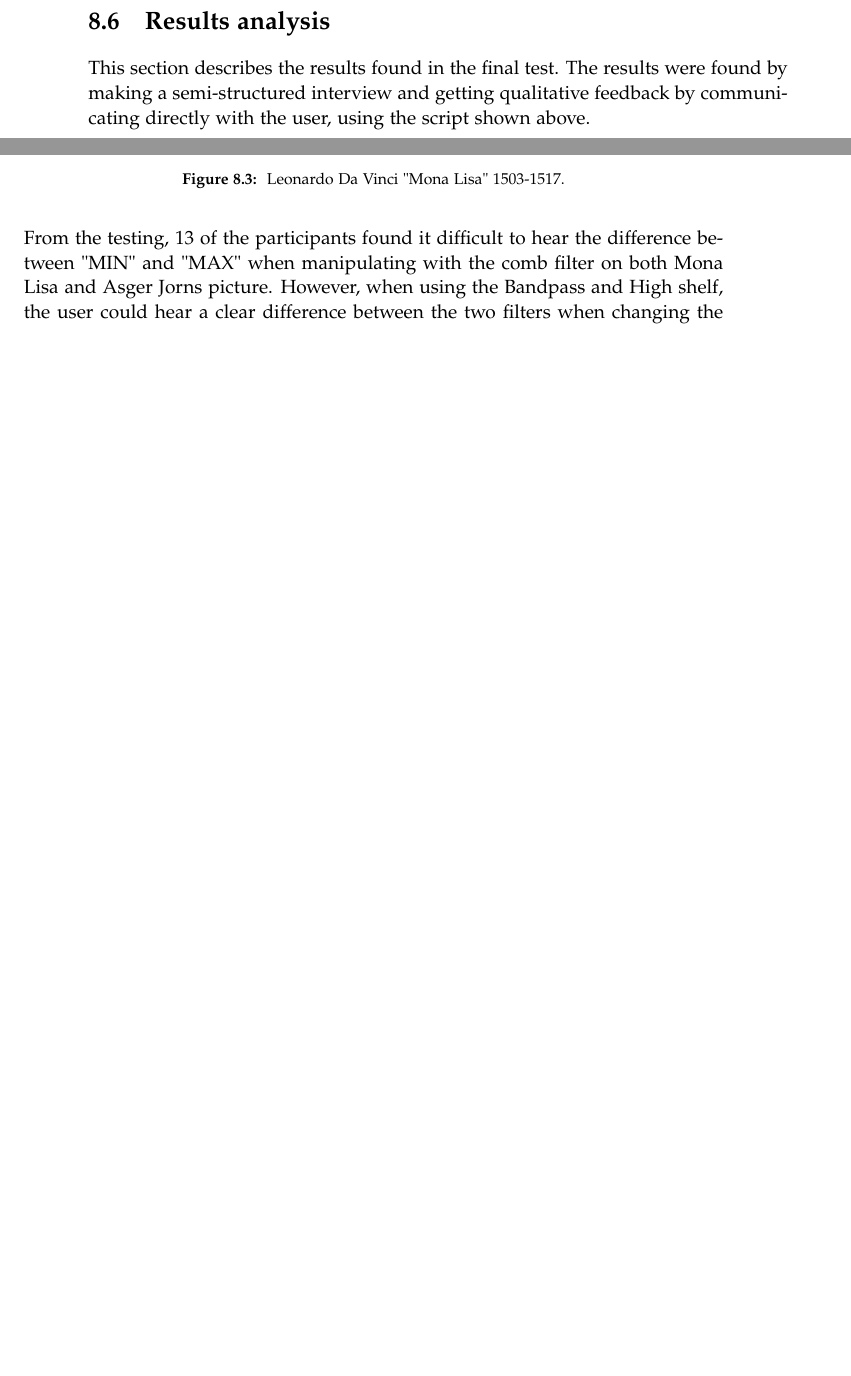
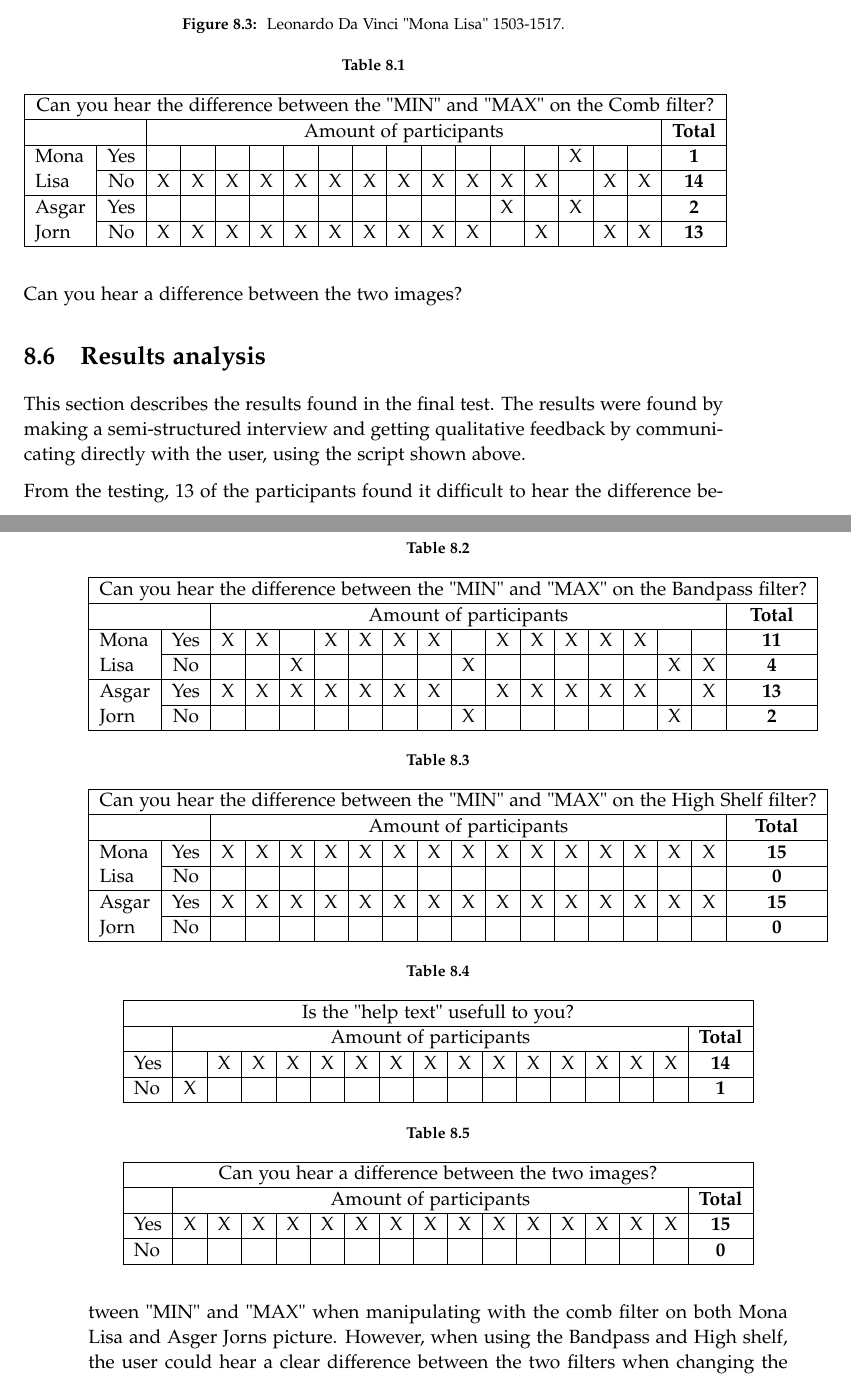
Before and after one commit to kaas-/MightyMuffins-Report, a LaTeX thesis (master.tex, which reads sections/evaluation.tex, setup/preamble.tex): two parts of pages 58 and 59 of 67 before the commit and two parts of pages 59 and 60 of 69 after it, joined at a grey line, cut so that both start at the same text, the shorter picture padded with empty space. Compiled offline with pdfLaTeX.

Commit message:
skemaer til evaluation

```diff
--- a/sections/evaluation.tex
+++ b/sections/evaluation.tex
@@ -101,6 +101,84 @@ Questions:
 Any other overall thoughts?
 
 \section{Evaluation results}
+Comb filter results
+
+\begin{table}[!h]
+\centering
+\caption{}
+\label{tab:comb}
+\begin{tabular}{|l|c|c|c|c|c|c|c|c|c|c|c|c|c|c|c|c|c|}
+\hline
+\multicolumn{18}{|c|}{Can you hear the difference between the "MIN" and "MAX" on the Comb filter?} \\ \hline
+\multicolumn{2}{|l|}{} & \multicolumn{15}{c|}{Amount of participants} & \textbf{Total} \\ \hline
+\multirow{2}{*}{\begin{tabular}[c]{@{}l@{}}Mona \\ Lisa\end{tabular}} & Yes &  &  &  &  &  &  &  &  &  &  &  &  & X &  &  & \textbf{1} \\ \cline{2-18}
+ & No & X & X & X & X & X & X & X & X & X & X & X & X &  & X & X & \textbf{14} \\ \hline
+\multirow{2}{*}{\begin{tabular}[c]{@{}l@{}}Asgar \\ Jorn\end{tabular}} & Yes &  &  &  &  &  &  &  &  &  &  & X &  & X &  &  & \textbf{2} \\ \cline{2-18}
+ & No & X & X & X & X & X & X & X & X & X & X &  & X &  & X & X & \textbf{13} \\ \hline
+\end{tabular}
+\end{table}
+
+Bandpass Results
+\begin{table}[]
+\centering
+\caption{}
+\label{tab:bandpass}
+\begin{tabular}{|l|c|c|c|c|c|c|c|c|c|c|c|c|c|c|c|c|c|}
+\hline
+\multicolumn{18}{|c|}{Can you hear the difference between the "MIN" and "MAX" on the Bandpass filter?} \\ \hline
+\multicolumn{2}{|l|}{} & \multicolumn{15}{c|}{Amount of participants} & \textbf{Total} \\ \hline
+\multirow{2}{*}{\begin{tabular}[c]{@{}l@{}}Mona \\ Lisa\end{tabular}} & Yes & X & X &  & X & X & X & X &  & X & X & X & X & X &  &  & \textbf{11} \\ \cline{2-18}
+ & No &  &  & X &  &  &  &  & X &  &  &  &  &  & X & X & \textbf{4} \\ \hline
+\multirow{2}{*}{\begin{tabular}[c]{@{}l@{}}Asgar \\ Jorn\end{tabular}} & Yes & X & X & X & X & X & X & X &  & X & X & X & X & X &  & X & \textbf{13} \\ \cline{2-18}
+ & No &  &  &  &  &  &  &  & X &  &  &  &  &  & X &  & \textbf{2} \\ \hline
+\end{tabular}
+\end{table}
+
+
+High shelf results
+\begin{table}[]
+\centering
+\caption{}
+\label{tab:highshelf}
+\begin{tabular}{|l|c|c|c|c|c|c|c|c|c|c|c|c|c|c|c|c|c|}
+\hline
+\multicolumn{18}{|c|}{Can you hear the difference between the "MIN" and "MAX" on the High Shelf filter?} \\ \hline
+\multicolumn{2}{|l|}{} & \multicolumn{15}{c|}{Amount of participants} & \textbf{Total} \\ \hline
+\multirow{2}{*}{\begin{tabular}[c]{@{}l@{}}Mona \\ Lisa\end{tabular}} & Yes & X & X & X & X & X & X & X & X & X & X & X & X & X & X & X & \textbf{15} \\ \cline{2-18}
+ & No &  &  &  &  &  &  &  &  &  &  &  &  &  &  &  & \textbf{0} \\ \hline
+\multirow{2}{*}{\begin{tabular}[c]{@{}l@{}}Asgar \\ Jorn\end{tabular}} & Yes & X & X & X & X & X & X & X & X & X & X & X & X & X & X & X & \textbf{15} \\ \cline{2-18}
+ & No &  &  &  &  &  &  &  &  &  &  &  &  &  &  &  & \textbf{0} \\ \hline
+\end{tabular}
+\end{table}
+
+Is the "help text" useful you you?
+\begin{table}[!h]
+\centering
+\caption{}
+\label{tab:helptext}
+\begin{tabular}{|l|c|c|c|c|c|c|c|c|c|c|c|c|c|c|c|c|}
+\hline
+\multicolumn{17}{|c|}{Is the "help text" usefull to you?} \\ \hline
+ & \multicolumn{15}{c|}{Amount of participants} & \textbf{Total} \\ \hline
+Yes &  & X & X & X & X & X & X & X & X & X & X & X & X & X & X & \textbf{14} \\ \hline
+No & X &  &  &  &  &  &  &  &  &  &  &  &  &  &  & \textbf{1} \\ \hline
+\end{tabular}
+\end{table}
+
+Can you hear a difference between the two images?
+\begin{table}[!h]
+\centering
+\caption{}
+\label{tab:twoimagedifference}
+\begin{tabular}{|l|c|c|c|c|c|c|c|c|c|c|c|c|c|c|c|c|}
+\hline
+\multicolumn{17}{|c|}{Can you hear a difference between the two images?} \\ \hline
+ & \multicolumn{15}{c|}{Amount of participants} & \textbf{Total} \\ \hline
+Yes & X & X & X & X & X & X & X & X & X & X & X & X & X & X & X & \textbf{15} \\ \hline
+No &  &  &  &  &  &  &  &  &  &  &  &  &  &  &  & \textbf{0} \\ \hline
+\end{tabular}
+\end{table}
+
 
 \section{Results analysis}
 This section describes the results found in the final test. The results were found by making a semi-structured interview and getting qualitative feedback by communicating directly with the user, using the script shown above.
--- a/setup/preamble.tex
+++ b/setup/preamble.tex
@@ -168,3 +168,4 @@
 }
 
 \usepackage{parskip}
+\usepackage{multirow}
```
